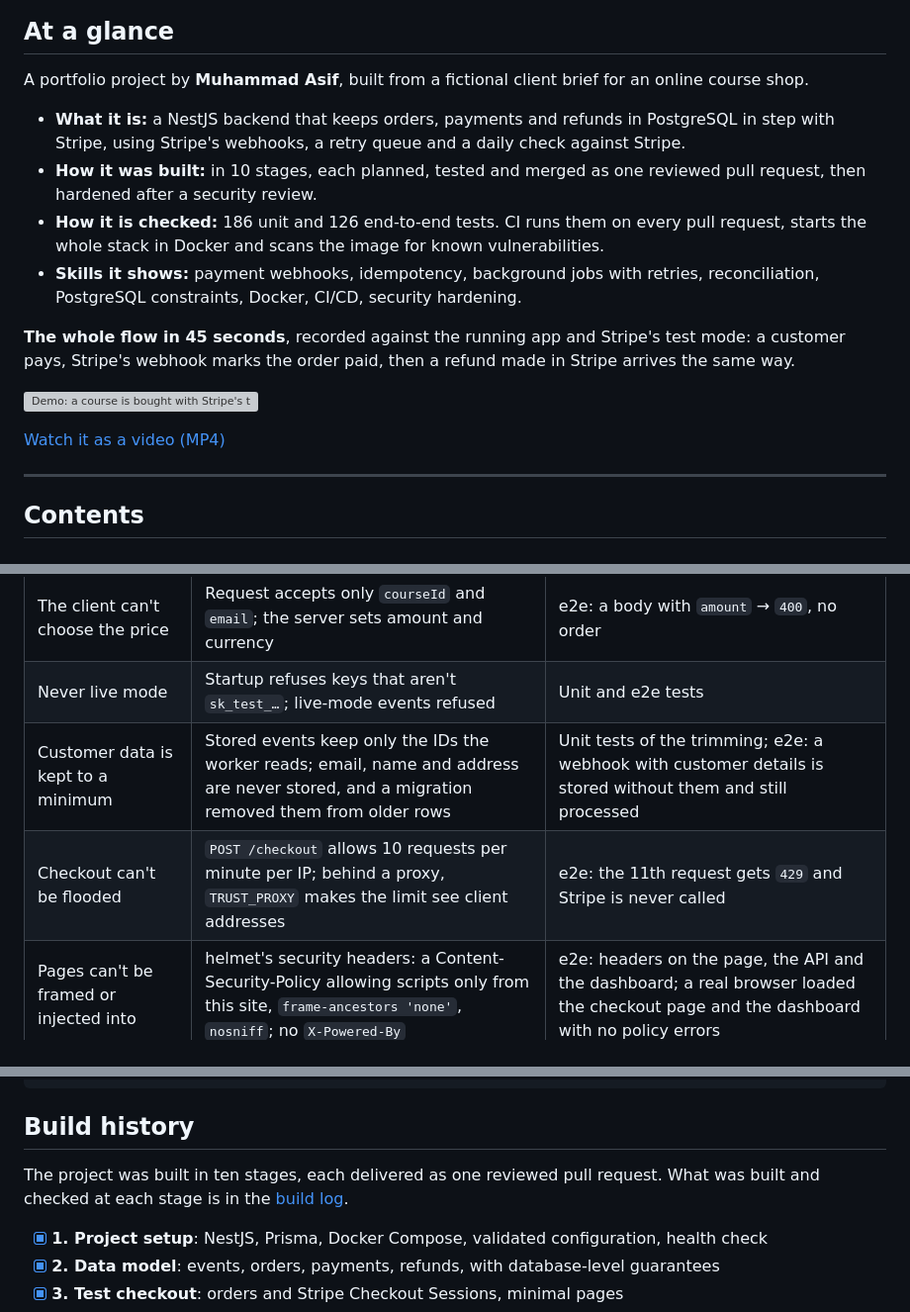
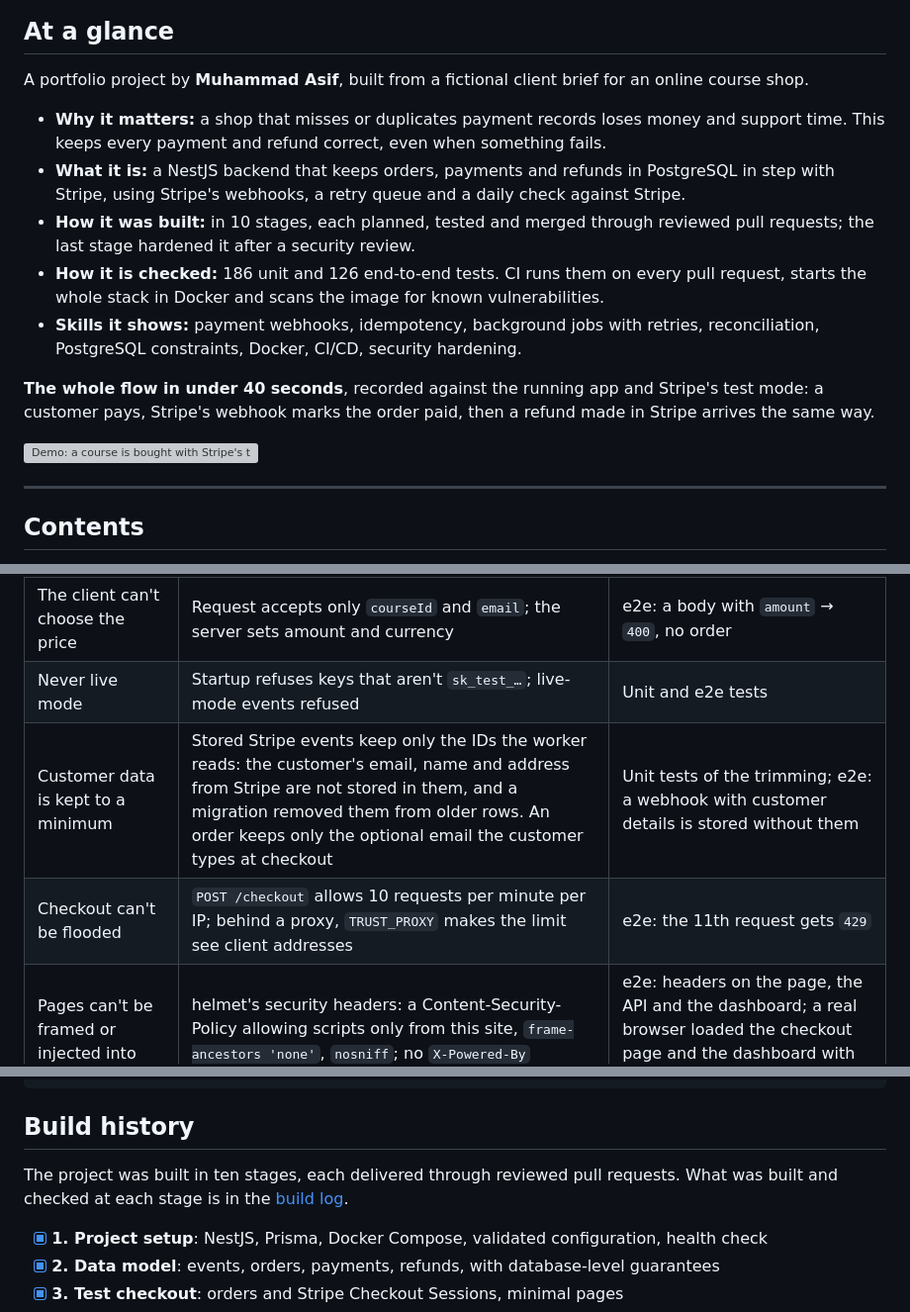
Before and after one commit to muhammadasif2017/stripe-payment-sync, a Markdown page: README.md, 3 parts joined by grey strips. Shown at 99% size. Rendered like a GitHub page; grey boxes are pictures that could not be loaded.

```diff
--- a/README.md
+++ b/README.md
@@ -24,16 +24,15 @@
 
 A portfolio project by **Muhammad Asif**, built from a fictional client brief for an online course shop.
 
+- **Why it matters:** a shop that misses or duplicates payment records loses money and support time. This keeps every payment and refund correct, even when something fails.
 - **What it is:** a NestJS backend that keeps orders, payments and refunds in PostgreSQL in step with Stripe, using Stripe's webhooks, a retry queue and a daily check against Stripe.
-- **How it was built:** in 10 stages, each planned, tested and merged as one reviewed pull request, then hardened after a security review.
+- **How it was built:** in 10 stages, each planned, tested and merged through reviewed pull requests; the last stage hardened it after a security review.
 - **How it is checked:** 186 unit and 126 end-to-end tests. CI runs them on every pull request, starts the whole stack in Docker and scans the image for known vulnerabilities.
 - **Skills it shows:** payment webhooks, idempotency, background jobs with retries, reconciliation, PostgreSQL constraints, Docker, CI/CD, security hardening.
 
-**The whole flow in 45 seconds**, recorded against the running app and Stripe's test mode: a customer pays, Stripe's webhook marks the order paid, then a refund made in Stripe arrives the same way.
+**The whole flow in under 40 seconds**, recorded against the running app and Stripe's test mode: a customer pays, Stripe's webhook marks the order paid, then a refund made in Stripe arrives the same way.
 
 ![Demo: a course is bought with Stripe's test card, the webhook is processed by the worker, the order becomes PAID in PostgreSQL, then a refund makes it REFUNDED](docs/images/demo.gif)
-
-[Watch it as a video (MP4)](docs/images/demo.mp4)
 
 ---
 
@@ -159,8 +158,8 @@ The queue job carries only the event ID, and its job ID is that same ID, so a du
 | Order status is always right | Computed from **all** payments and refunds, not stepped per event; latest objects fetched from Stripe | Unit tests for every status; e2e: refund before payment, late decline after success, cancel after expiry |
 | The client can't choose the price | Request accepts only `courseId` and `email`; the server sets amount and currency | e2e: a body with `amount` → `400`, no order |
 | Never live mode | Startup refuses keys that aren't `sk_test_…`; live-mode events refused | Unit and e2e tests |
-| Customer data is kept to a minimum | Stored events keep only the IDs the worker reads; email, name and address are never stored, and a migration removed them from older rows | Unit tests of the trimming; e2e: a webhook with customer details is stored without them and still processed |
-| Checkout can't be flooded | `POST /checkout` allows 10 requests per minute per IP; behind a proxy, `TRUST_PROXY` makes the limit see client addresses | e2e: the 11th request gets `429` and Stripe is never called |
+| Customer data is kept to a minimum | Stored Stripe events keep only the IDs the worker reads: the customer's email, name and address from Stripe are not stored in them, and a migration removed them from older rows. An order keeps only the optional email the customer types at checkout | Unit tests of the trimming; e2e: a webhook with customer details is stored without them |
+| Checkout can't be flooded | `POST /checkout` allows 10 requests per minute per IP; behind a proxy, `TRUST_PROXY` makes the limit see client addresses | e2e: the 11th request gets `429` |
 | Pages can't be framed or injected into | helmet's security headers: a Content-Security-Policy allowing scripts only from this site, `frame-ancestors 'none'`, `nosniff`; no `X-Powered-By` | e2e: headers on the page, the API and the dashboard; a real browser loaded the checkout page and the dashboard with no policy errors |
 
 ## How a payment is never recorded twice
@@ -516,7 +515,7 @@ docker-compose.yml PostgreSQL and Redis; with --profile app, also migrate, api a
 
 ## Build history
 
-The project was built in ten stages, each delivered as one reviewed pull request. What was built and checked at each stage is in the [build log](docs/BUILD_LOG.md).
+The project was built in ten stages, each delivered through reviewed pull requests. What was built and checked at each stage is in the [build log](docs/BUILD_LOG.md).
 
 - [x] **1. Project setup**: NestJS, Prisma, Docker Compose, validated configuration, health check
 - [x] **2. Data model**: events, orders, payments, refunds, with database-level guarantees
```
Also changed, not shown: other parts of README.md (+2 -2 lines), docs/BUILD_LOG.md (+9 -2 lines), docs/images/dashboard-failed-job.png, 2 other files.
